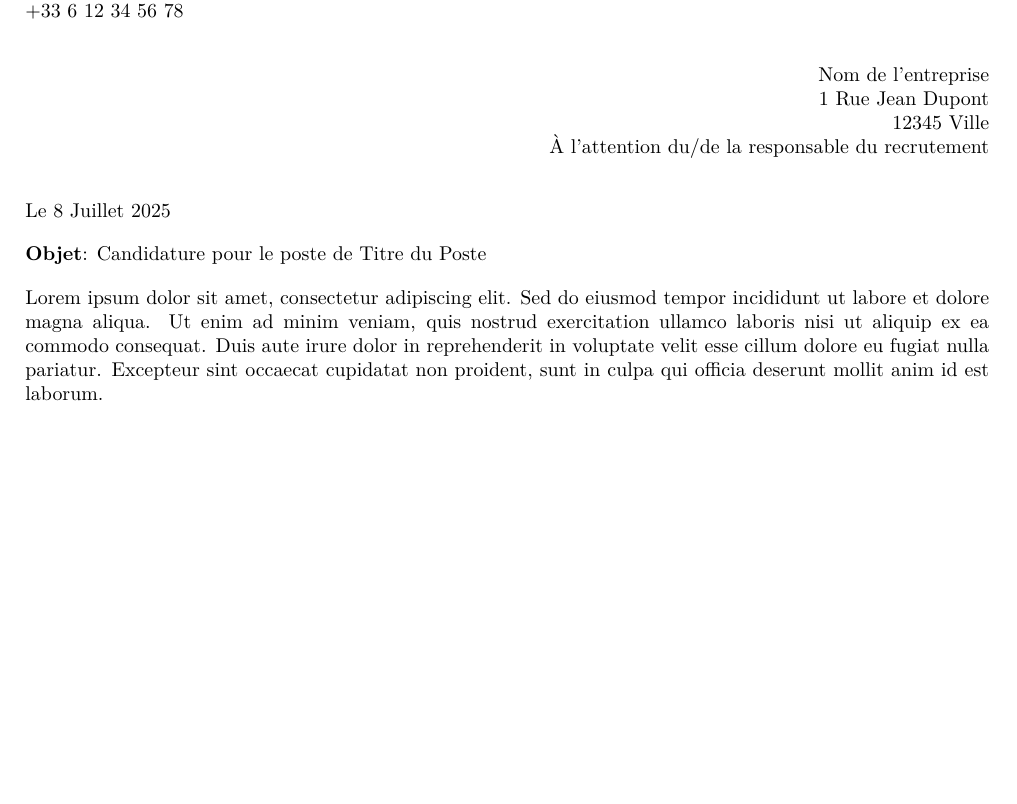
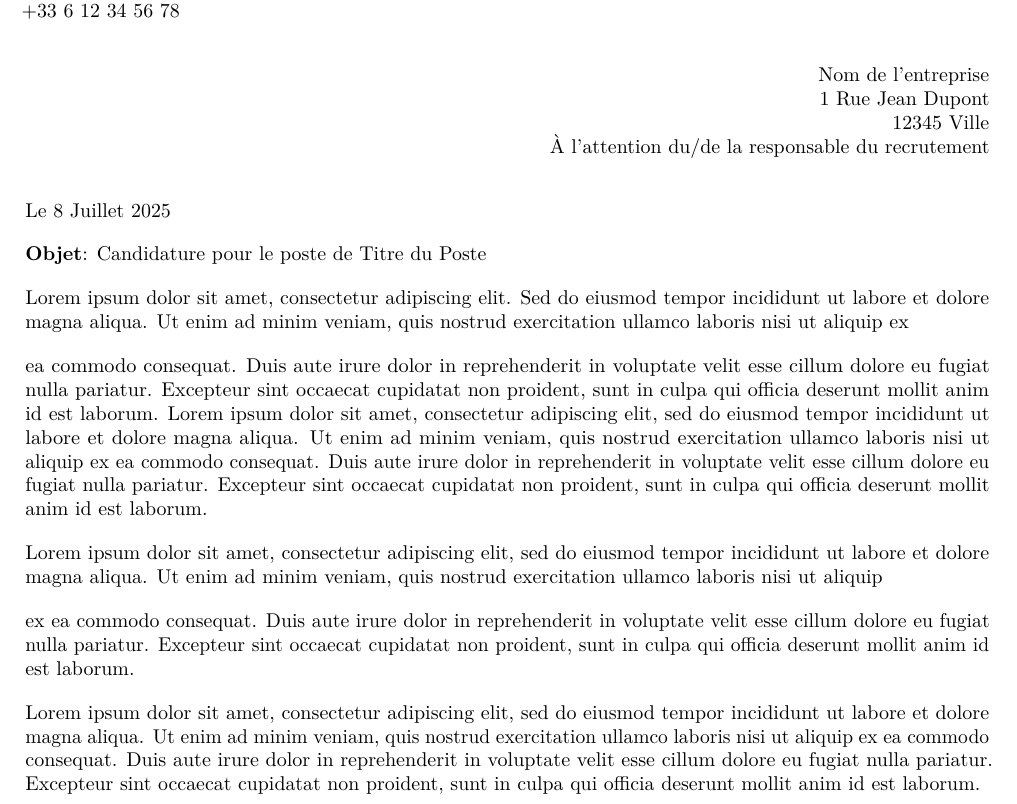
Before and after one commit to antoinedenovembre/cover_letter_french, a LaTeX document (lettre_de_motivation.tex, which reads corps.tex): part of the page, cut so that both start at the same text, the shorter picture padded with empty space. Compiled offline with pdfLaTeX.

Commit message:
Fix alignment

```diff
--- a/corps.tex
+++ b/corps.tex
@@ -2,4 +2,13 @@
 % ===================== CONTENT OF COVER LETTER ========================
 % ======================================================================
 
-Lorem ipsum dolor sit amet, consectetur adipiscing elit. Sed do eiusmod tempor incididunt ut labore et dolore magna aliqua. Ut enim ad minim veniam, quis nostrud exercitation ullamco laboris nisi ut aliquip ex ea commodo consequat. Duis aute irure dolor in reprehenderit in voluptate velit esse cillum dolore eu fugiat nulla pariatur. Excepteur sint occaecat cupidatat non proident, sunt in culpa qui officia deserunt mollit anim id est laborum.
+Lorem ipsum dolor sit amet, consectetur adipiscing elit. Sed do eiusmod tempor incididunt ut labore et dolore magna aliqua. Ut enim ad minim veniam, quis nostrud exercitation ullamco laboris nisi ut aliquip ex
+
+ea commodo consequat. Duis aute irure dolor in reprehenderit in voluptate velit esse cillum dolore eu fugiat nulla pariatur. Excepteur sint occaecat cupidatat non proident, sunt in culpa qui officia deserunt mollit anim id est laborum.
+Lorem ipsum dolor sit amet, consectetur adipiscing elit, sed do eiusmod tempor incididunt ut labore et dolore magna aliqua. Ut enim ad minim veniam, quis nostrud exercitation ullamco laboris nisi ut aliquip ex ea commodo consequat. Duis aute irure dolor in reprehenderit in voluptate velit esse cillum dolore eu fugiat nulla pariatur. Excepteur sint occaecat cupidatat non proident, sunt in culpa qui officia deserunt mollit anim id est laborum.
+
+Lorem ipsum dolor sit amet, consectetur adipiscing elit, sed do eiusmod tempor incididunt ut labore et dolore magna aliqua. Ut enim ad minim veniam, quis nostrud exercitation ullamco laboris nisi ut aliquip
+
+ex ea commodo consequat. Duis aute irure dolor in reprehenderit in voluptate velit esse cillum dolore eu fugiat nulla pariatur. Excepteur sint occaecat cupidatat non proident, sunt in culpa qui officia deserunt mollit anim id est laborum.
+
+Lorem ipsum dolor sit amet, consectetur adipiscing elit, sed do eiusmod tempor incididunt ut labore et dolore magna aliqua. Ut enim ad minim veniam, quis nostrud exercitation ullamco laboris nisi ut aliquip ex ea commodo consequat. Duis aute irure dolor in reprehenderit in voluptate velit esse cillum dolore eu fugiat nulla pariatur. Excepteur sint occaecat cupidatat non proident, sunt in culpa qui officia deserunt mollit anim id est laborum.
--- a/lettre_de_motivation.tex
+++ b/lettre_de_motivation.tex
@@ -10,6 +10,8 @@
     footskip=1.0 cm, % seperation between body and footer
     % showframe % for debugging
 ]{geometry} % for adjusting page geometry
+% Ensure full justification throughout
+\usepackage{microtype} % improves character protrusion and font expansion
 \usepackage{titlesec} % for customizing section titles
 \usepackage{tabularx} % for making tables with fixed width columns
 \usepackage{array} % tabularx requires this
```
Also changed, not shown: lettre_de_motivation.pdf.
